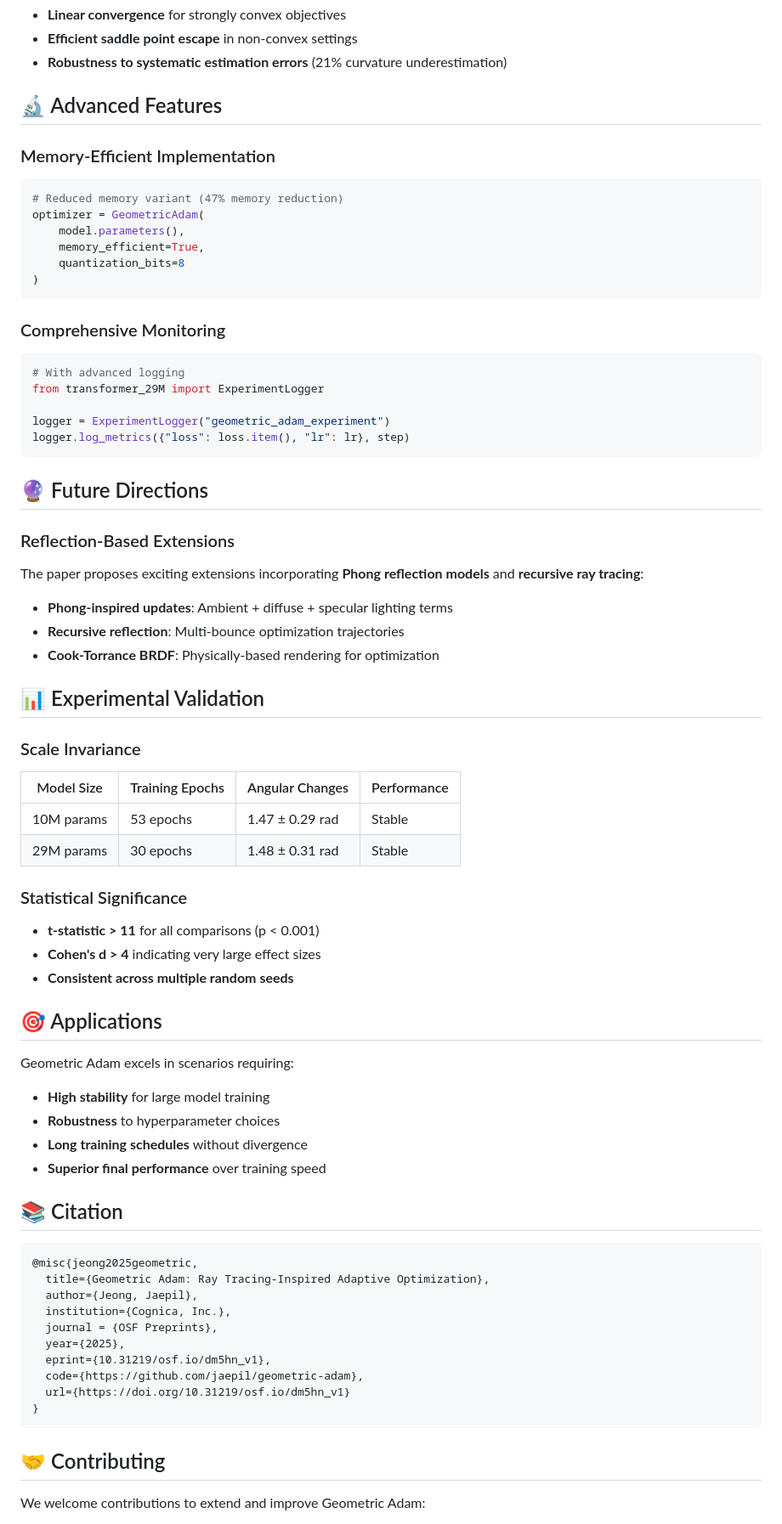
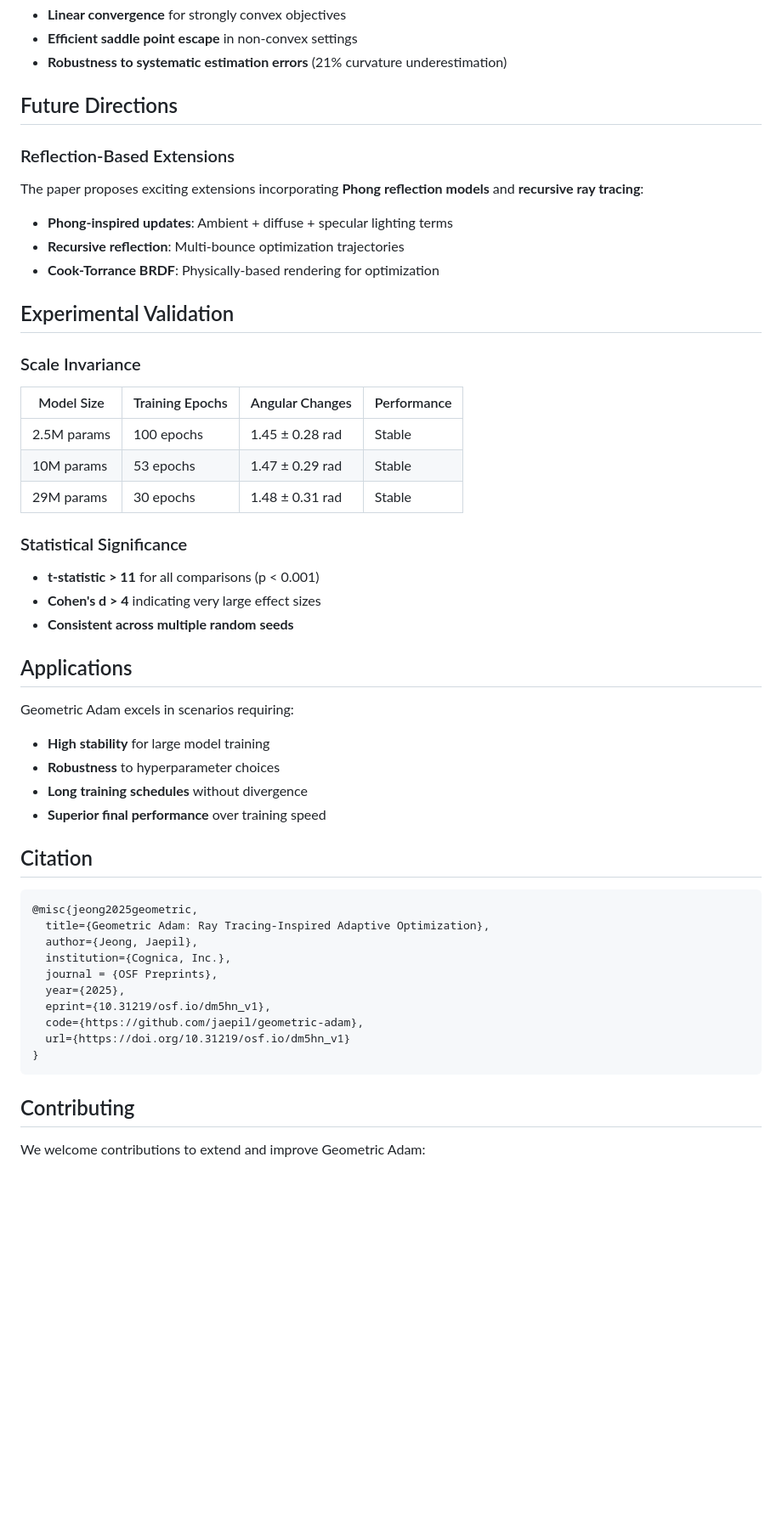
Before and after one commit to jaepil/geometric-adam, a Markdown page: README.md, the part around one of its changes. Shown at 85% size. GitHub-like rendering; blank space fills up the shorter version.

````diff
--- a/README.md
+++ b/README.md
@@ -136,30 +94,7 @@ Our research reveals that successful optimization operates in the **large-angle
 - **Efficient saddle point escape** in non-convex settings
 - **Robustness to systematic estimation errors** (21% curvature underestimation)
 
-## 🔬 Advanced Features
-
-### Memory-Efficient Implementation
-
-```python
-# Reduced memory variant (47% memory reduction)
-optimizer = GeometricAdam(
-    model.parameters(),
-    memory_efficient=True,
-    quantization_bits=8
-)
-```
-
-### Comprehensive Monitoring
-
-```python
-# With advanced logging
-from transformer_29M import ExperimentLogger
-
-logger = ExperimentLogger("geometric_adam_experiment")
-logger.log_metrics({"loss": loss.item(), "lr": lr}, step)
-```
-
-## 🔮 Future Directions
+## Future Directions
 
 ### Reflection-Based Extensions
 
@@ -169,12 +104,13 @@ The paper proposes exciting extensions incorporating **Phong reflection models**
 - **Recursive reflection**: Multi-bounce optimization trajectories
 - **Cook-Torrance BRDF**: Physically-based rendering for optimization
 
-## 📊 Experimental Validation
+## Experimental Validation
 
 ### Scale Invariance
 
 | Model Size | Training Epochs | Angular Changes | Performance |
 |------------|-----------------|-----------------|-------------|
+| 2.5M params | 100 epochs | 1.45 ± 0.28 rad | Stable |
 | 10M params | 53 epochs | 1.47 ± 0.29 rad | Stable |
 | 29M params | 30 epochs | 1.48 ± 0.31 rad | Stable |
 
@@ -184,7 +120,7 @@ The paper proposes exciting extensions incorporating **Phong reflection models**
 - **Cohen's d > 4** indicating very large effect sizes
 - **Consistent across multiple random seeds**
 
-## 🎯 Applications
+## Applications
 
 Geometric Adam excels in scenarios requiring:
 
@@ -193,7 +129,7 @@ Geometric Adam excels in scenarios requiring:
 - **Long training schedules** without divergence
 - **Superior final performance** over training speed
 
-## 📚 Citation
+## Citation
 
 ```bibtex
 @misc{jeong2025geometric,
@@ -208,7 +144,7 @@ Geometric Adam excels in scenarios requiring:
 }
 ```
 
-## 🤝 Contributing
+## Contributing
 
 We welcome contributions to extend and improve Geometric Adam:
 
````
Also changed, not shown: other parts of README.md (+9 -51 lines).
